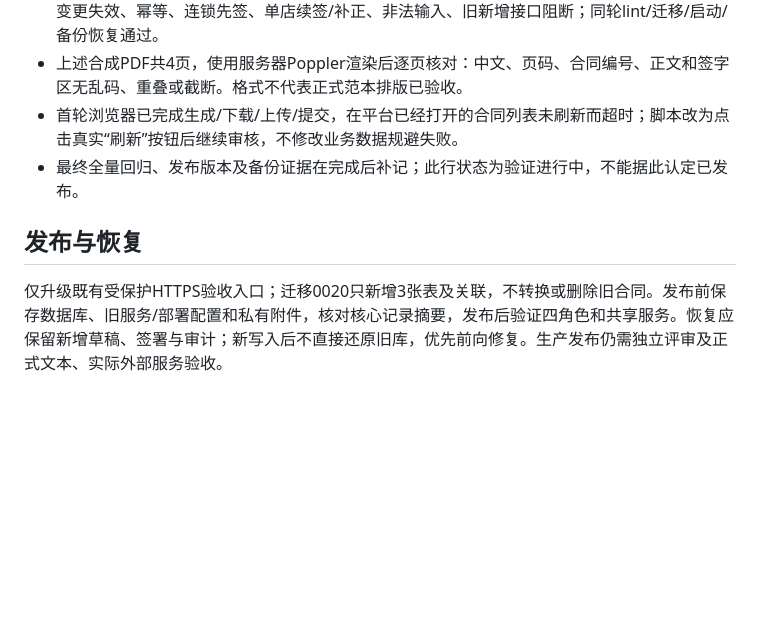
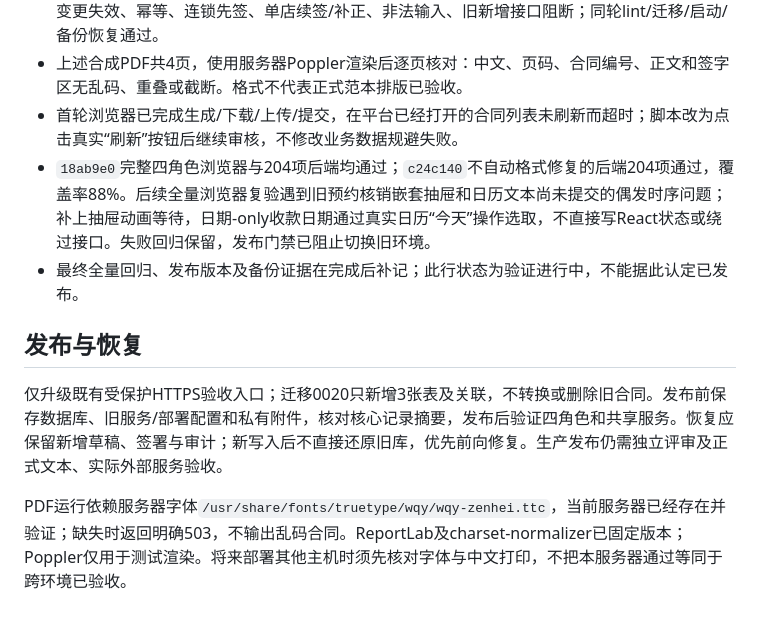
Before and after one commit to Samson-Wang-GN/ChiHuiTong, a Markdown page: docs/contract-generation-review.md, the part around the change. GitHub-like rendering; blank space fills up the shorter version.

Commit message:
docs: record contract regression evidence and font dependency

```diff
--- a/docs/contract-generation-review.md
+++ b/docs/contract-generation-review.md
@@ -26,8 +26,11 @@
 - `20260916T054334Z-33c6fb43ea2f-backend`专项通过：无模板、草稿权限、中文PDF、签署绑定/变更失效、幂等、连锁先签、单店续签/补正、非法输入、旧新增接口阻断；同轮lint/迁移/启动/备份恢复通过。
 - 上述合成PDF共4页，使用服务器Poppler渲染后逐页核对：中文、页码、合同编号、正文和签字区无乱码、重叠或截断。格式不代表正式范本排版已验收。
 - 首轮浏览器已完成生成/下载/上传/提交，在平台已经打开的合同列表未刷新而超时；脚本改为点击真实“刷新”按钮后继续审核，不修改业务数据规避失败。
+- `18ab9e0`完整四角色浏览器与204项后端均通过；`c24c140`不自动格式修复的后端204项通过，覆盖率88%。后续全量浏览器复验遇到旧预约核销嵌套抽屉和日历文本尚未提交的偶发时序问题；补上抽屉动画等待，日期-only收款日期通过真实日历“今天”操作选取，不直接写React状态或绕过接口。失败回归保留，发布门禁已阻止切换旧环境。
 - 最终全量回归、发布版本及备份证据在完成后补记；此行状态为验证进行中，不能据此认定已发布。
 
 ## 发布与恢复
 
 仅升级既有受保护HTTPS验收入口；迁移0020只新增3张表及关联，不转换或删除旧合同。发布前保存数据库、旧服务/部署配置和私有附件，核对核心记录摘要，发布后验证四角色和共享服务。恢复应保留新增草稿、签署与审计；新写入后不直接还原旧库，优先前向修复。生产发布仍需独立评审及正式文本、实际外部服务验收。
+
+PDF运行依赖服务器字体`/usr/share/fonts/truetype/wqy/wqy-zenhei.ttc`，当前服务器已经存在并验证；缺失时返回明确503，不输出乱码合同。ReportLab及charset-normalizer已固定版本；Poppler仅用于测试渲染。将来部署其他主机时须先核对字体与中文打印，不把本服务器通过等同于跨环境已验收。
```
